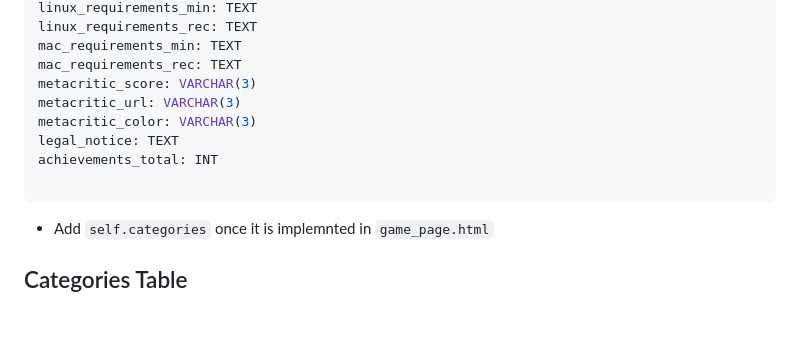
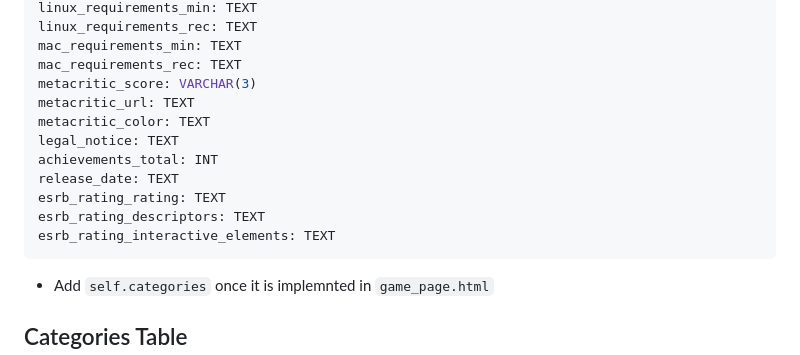
Before and after one commit to santi224m/GameScout, a Markdown page: docs/Game_Caching.md, the part around the change. Drawn GitHub-style; blank space fills up the shorter version.

Commit message:
Add to cache doc

````diff
--- a/docs/Game_Caching.md
+++ b/docs/Game_Caching.md
@@ -26,11 +26,14 @@ linux_requirements_rec: TEXT
 mac_requirements_min: TEXT
 mac_requirements_rec: TEXT
 metacritic_score: VARCHAR(3)
-metacritic_url: VARCHAR(3)
-metacritic_color: VARCHAR(3)
+metacritic_url: TEXT
+metacritic_color: TEXT
 legal_notice: TEXT
 achievements_total: INT
-
+release_date: TEXT
+esrb_rating_rating: TEXT
+esrb_rating_descriptors: TEXT
+esrb_rating_interactive_elements: TEXT
 ```
 
 * Add ```self.categories``` once it is implemnted in ```game_page.html```
````
